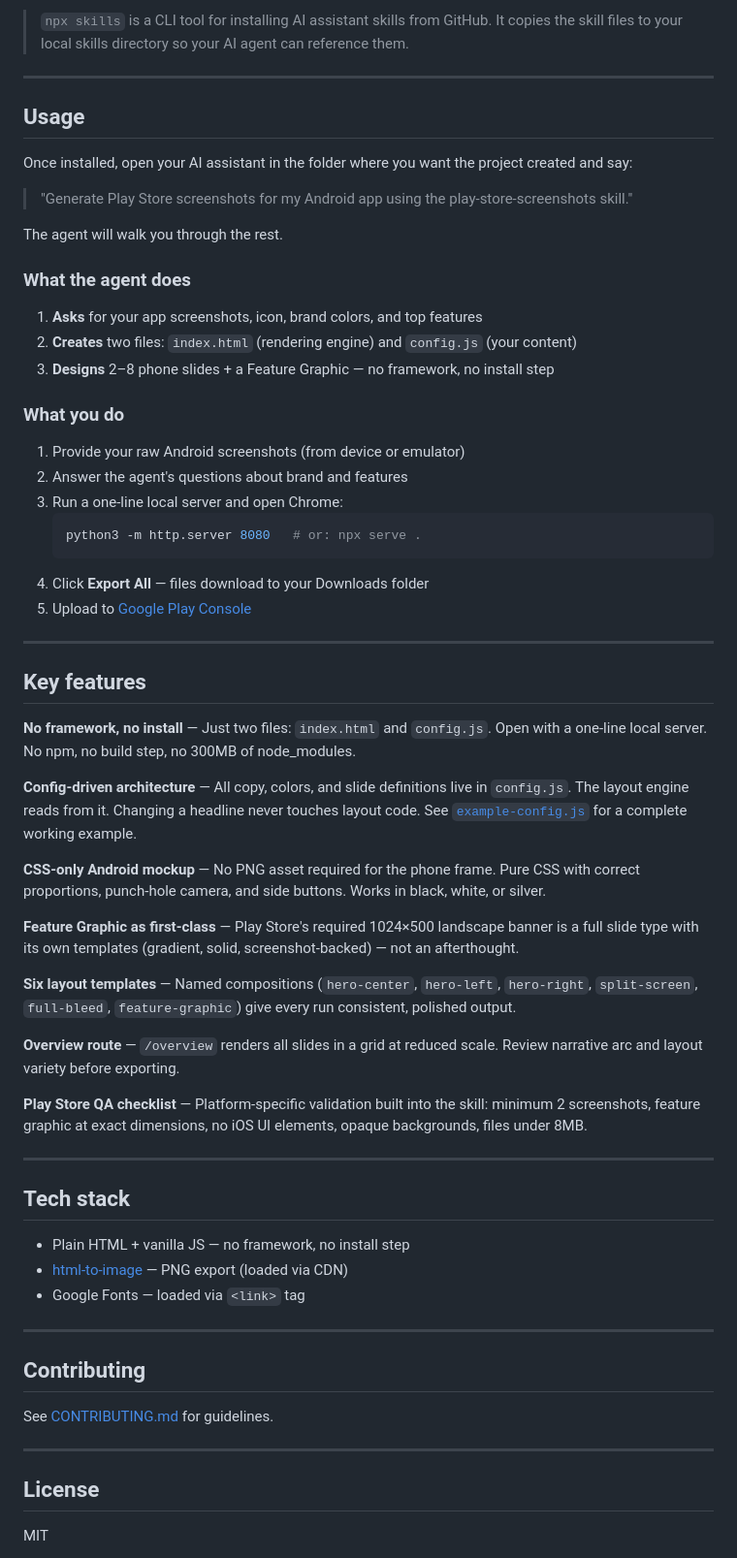
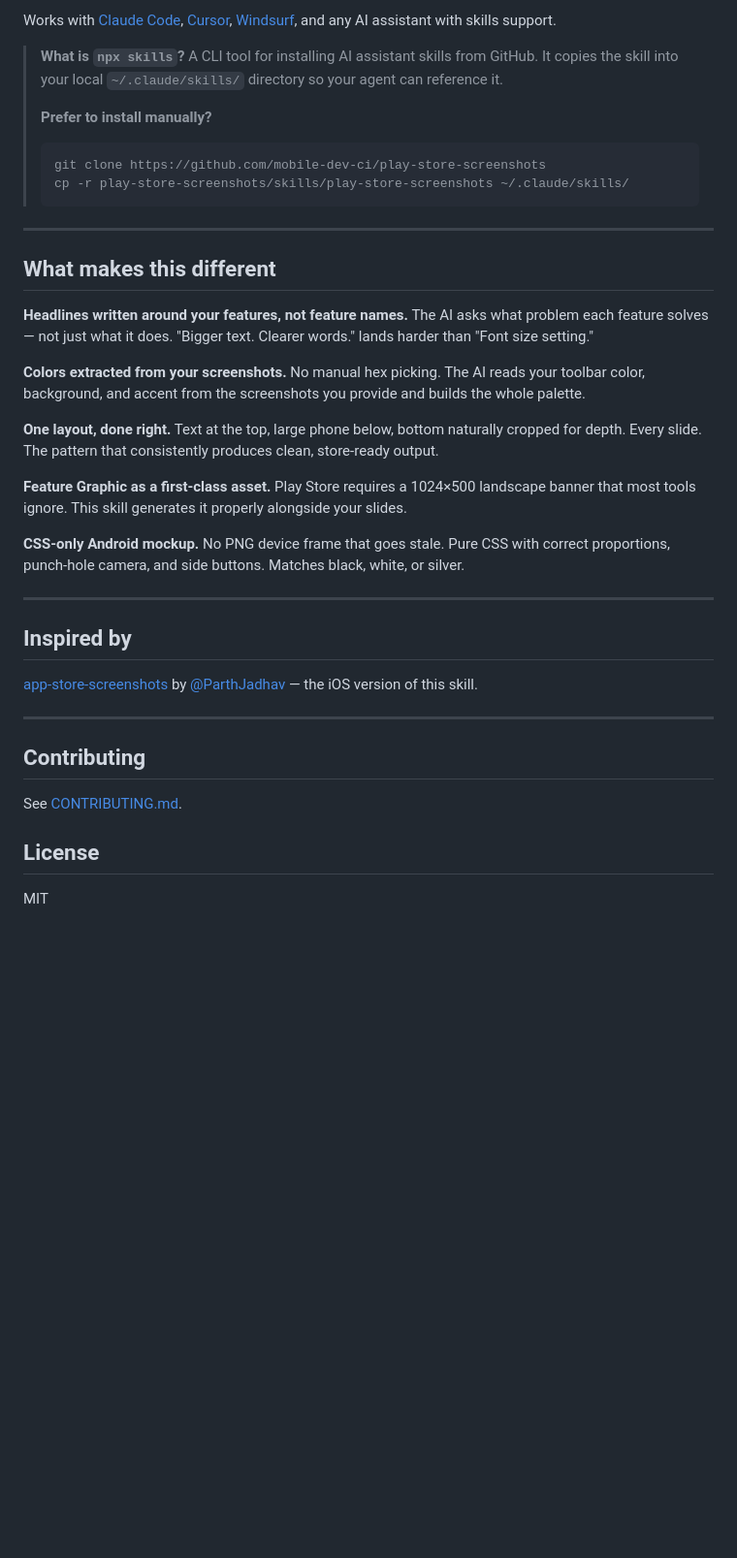
Before and after one commit to mobile-dev-ci/play-store-screenshots, a Markdown page: README.md, the part around one of its changes. Shown at 97% size. Drawn GitHub-style; blank space fills up the shorter version.

````diff
--- a/README.md
+++ b/README.md
@@ -41,68 +84,45 @@ cp -r play-store-screenshots/skills/play-store-screenshots ~/.claude/skills/
 ```
 
-> `npx skills` is a CLI tool for installing AI assistant skills from GitHub. It copies the skill files to your local skills directory so your AI agent can reference them.
+Works with [Claude Code](https://claude.ai/code), [Cursor](https://cursor.sh), [Windsurf](https://windsurf.ai), and any AI assistant with skills support.
+
+> **What is `npx skills`?** A CLI tool for installing AI assistant skills from GitHub. It copies the skill into your local `~/.claude/skills/` directory so your agent can reference it.
+>
+> **Prefer to install manually?**
+> ```bash
+> git clone https://github.com/mobile-dev-ci/play-store-screenshots
+> cp -r play-store-screenshots/skills/play-store-screenshots ~/.claude/skills/
+> ```
 
 ---
 
-## Usage
+## What makes this different
 
-Once installed, open your AI assistant in the folder where you want the project created and say:
+**Headlines written around your features, not feature names.**
+The AI asks what problem each feature solves — not just what it does. "Bigger text. Clearer words." lands harder than "Font size setting."
 
-> "Generate Play Store screenshots for my Android app using the play-store-screenshots skill."
+**Colors extracted from your screenshots.**
+No manual hex picking. The AI reads your toolbar color, background, and accent from the screenshots you provide and builds the whole palette.
 
-The agent will walk you through the rest.
+**One layout, done right.**
+Text at the top, large phone below, bottom naturally cropped for depth. Every slide. The pattern that consistently produces clean, store-ready output.
 
-### What the agent does
+**Feature Graphic as a first-class asset.**
+Play Store requires a 1024×500 landscape banner that most tools ignore. This skill generates it properly alongside your slides.
 
-1. **Asks** for your app screenshots, icon, brand colors, and top features
-2. **Creates** two files: `index.html` (rendering engine) and `config.js` (your content)
-3. **Designs** 2–8 phone slides + a Feature Graphic — no framework, no install step
-
-### What you do
-
-1. Provide your raw Android screenshots (from device or emulator)
-2. Answer the agent's questions about brand and features
-3. Run a one-line local server and open Chrome:
-   ```bash
-   python3 -m http.server 8080   # or: npx serve .
-   ```
-4. Click **Export All** — files download to your Downloads folder
-5. Upload to [Google Play Console](https://play.google.com/console)
+**CSS-only Android mockup.**
+No PNG device frame that goes stale. Pure CSS with correct proportions, punch-hole camera, and side buttons. Matches black, white, or silver.
 
 ---
 
-## Key features
+## Inspired by
 
-**No framework, no install** — Just two files: `index.html` and `config.js`. Open with a one-line local server. No npm, no build step, no 300MB of node_modules.
-
-**Config-driven architecture** — All copy, colors, and slide definitions live in `config.js`. The layout engine reads from it. Changing a headline never touches layout code. See [`example-config.js`](skills/play-store-screenshots/example-config.js) for a complete working example.
-
-**CSS-only Android mockup** — No PNG asset required for the phone frame. Pure CSS with correct proportions, punch-hole camera, and side buttons. Works in black, white, or silver.
-
-**Feature Graphic as first-class** — Play Store's required 1024×500 landscape banner is a full slide type with its own templates (gradient, solid, screenshot-backed) — not an afterthought.
-
-**Six layout templates** — Named compositions (`hero-center`, `hero-left`, `hero-right`, `split-screen`, `full-bleed`, `feature-graphic`) give every run consistent, polished output.
-
-**Overview route** — `/overview` renders all slides in a grid at reduced scale. Review narrative arc and layout variety before exporting.
-
-**Play Store QA checklist** — Platform-specific validation built into the skill: minimum 2 screenshots, feature graphic at exact dimensions, no iOS UI elements, opaque backgrounds, files under 8MB.
-
----
-
-## Tech stack
-
-- Plain HTML + vanilla JS — no framework, no install step
-- [html-to-image](https://github.com/bubkoo/html-to-image) — PNG export (loaded via CDN)
-- Google Fonts — loaded via `<link>` tag
+[app-store-screenshots](https://github.com/ParthJadhav/app-store-screenshots) by [@ParthJadhav](https://github.com/ParthJadhav) — the iOS version of this skill.
 
 ---
 
 ## Contributing
 
-See [CONTRIBUTING.md](CONTRIBUTING.md) for guidelines.
-
----
-
+See [CONTRIBUTING.md](CONTRIBUTING.md).
 
 ## License
 
````
Also changed, not shown: other parts of README.md (+63 -20 lines).
